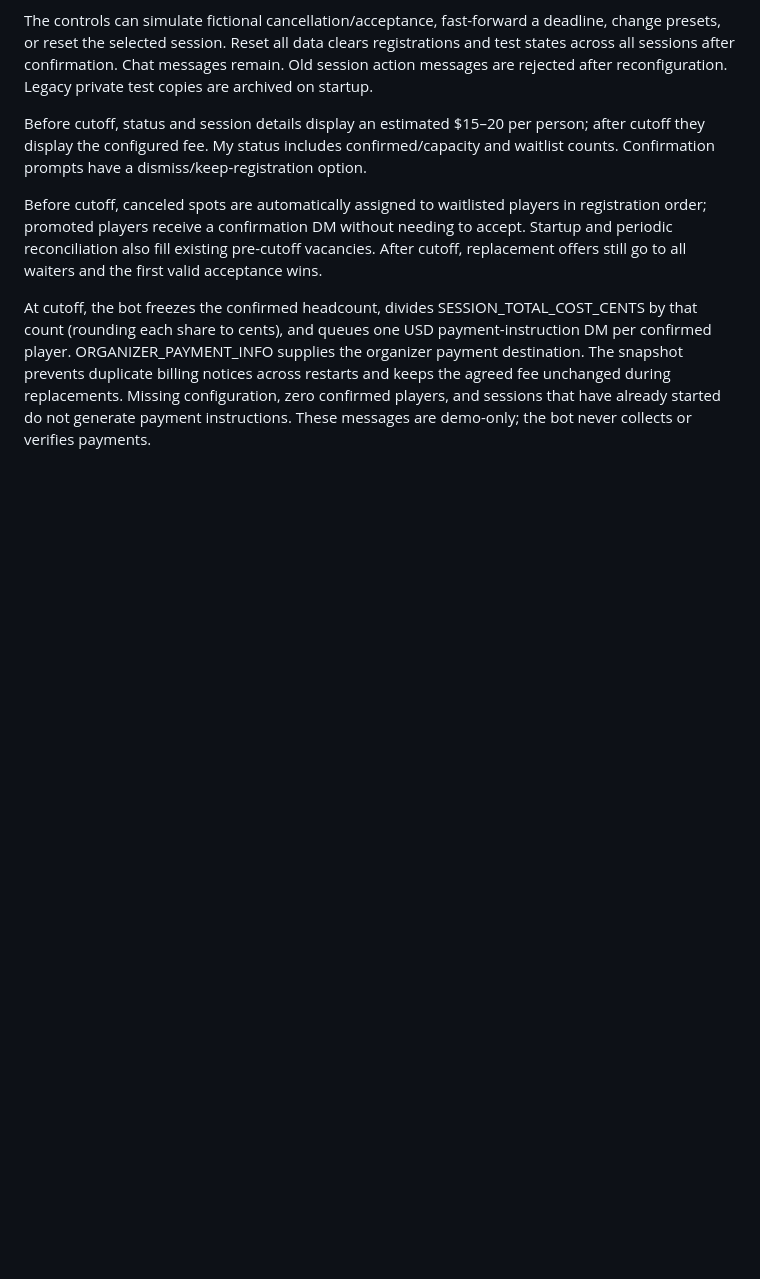
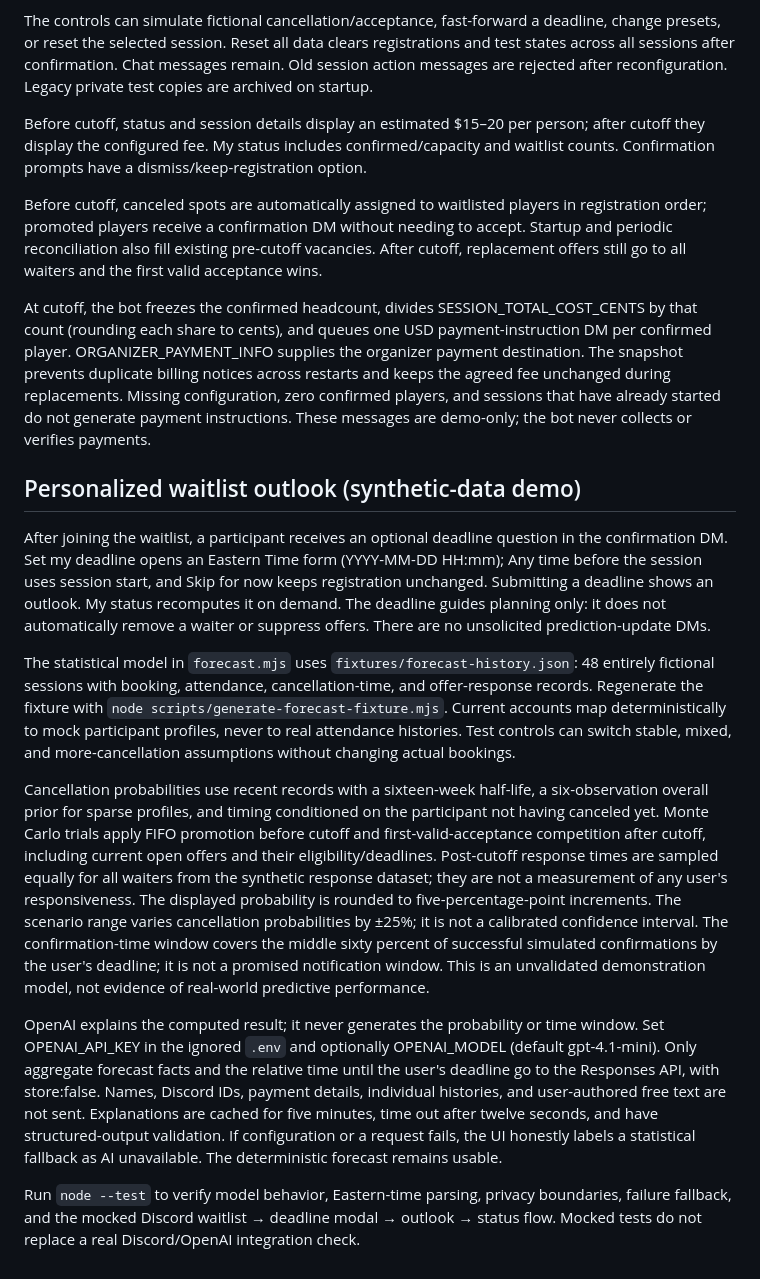
Before and after one commit to ChanEunPark/squash-club-bot, a Markdown page: README.md, the part around the change. Drawn GitHub-style; blank space fills up the shorter version.

Commit message:
Add synthetic waitlist forecasts and personalized AI planning guidance

```diff
--- a/README.md
+++ b/README.md
@@ -68,3 +68,16 @@ Before cutoff, status and session details display an estimated $15–20 per pers
 Before cutoff, canceled spots are automatically assigned to waitlisted players in registration order; promoted players receive a confirmation DM without needing to accept. Startup and periodic reconciliation also fill existing pre-cutoff vacancies. After cutoff, replacement offers still go to all waiters and the first valid acceptance wins.
 
 At cutoff, the bot freezes the confirmed headcount, divides SESSION_TOTAL_COST_CENTS by that count (rounding each share to cents), and queues one USD payment-instruction DM per confirmed player. ORGANIZER_PAYMENT_INFO supplies the organizer payment destination. The snapshot prevents duplicate billing notices across restarts and keeps the agreed fee unchanged during replacements. Missing configuration, zero confirmed players, and sessions that have already started do not generate payment instructions. These messages are demo-only; the bot never collects or verifies payments.
+
+
+## Personalized waitlist outlook (synthetic-data demo)
+
+After joining the waitlist, a participant receives an optional deadline question in the confirmation DM. Set my deadline opens an Eastern Time form (YYYY-MM-DD HH:mm); Any time before the session uses session start, and Skip for now keeps registration unchanged. Submitting a deadline shows an outlook. My status recomputes it on demand. The deadline guides planning only: it does not automatically remove a waiter or suppress offers. There are no unsolicited prediction-update DMs.
+
+The statistical model in `forecast.mjs` uses `fixtures/forecast-history.json`: 48 entirely fictional sessions with booking, attendance, cancellation-time, and offer-response records. Regenerate the fixture with `node scripts/generate-forecast-fixture.mjs`. Current accounts map deterministically to mock participant profiles, never to real attendance histories. Test controls can switch stable, mixed, and more-cancellation assumptions without changing actual bookings.
+
+Cancellation probabilities use recent records with a sixteen-week half-life, a six-observation overall prior for sparse profiles, and timing conditioned on the participant not having canceled yet. Monte Carlo trials apply FIFO promotion before cutoff and first-valid-acceptance competition after cutoff, including current open offers and their eligibility/deadlines. Post-cutoff response times are sampled equally for all waiters from the synthetic response dataset; they are not a measurement of any user's responsiveness. The displayed probability is rounded to five-percentage-point increments. The scenario range varies cancellation probabilities by ±25%; it is not a calibrated confidence interval. The confirmation-time window covers the middle sixty percent of successful simulated confirmations by the user's deadline; it is not a promised notification window. This is an unvalidated demonstration model, not evidence of real-world predictive performance.
+
+OpenAI explains the computed result; it never generates the probability or time window. Set OPENAI_API_KEY in the ignored `.env` and optionally OPENAI_MODEL (default gpt-4.1-mini). Only aggregate forecast facts and the relative time until the user's deadline go to the Responses API, with store:false. Names, Discord IDs, payment details, individual histories, and user-authored free text are not sent. Explanations are cached for five minutes, time out after twelve seconds, and have structured-output validation. If configuration or a request fails, the UI honestly labels a statistical fallback as AI unavailable. The deterministic forecast remains usable.
+
+Run `node --test` to verify model behavior, Eastern-time parsing, privacy boundaries, failure fallback, and the mocked Discord waitlist → deadline modal → outlook → status flow. Mocked tests do not replace a real Discord/OpenAI integration check.
```
